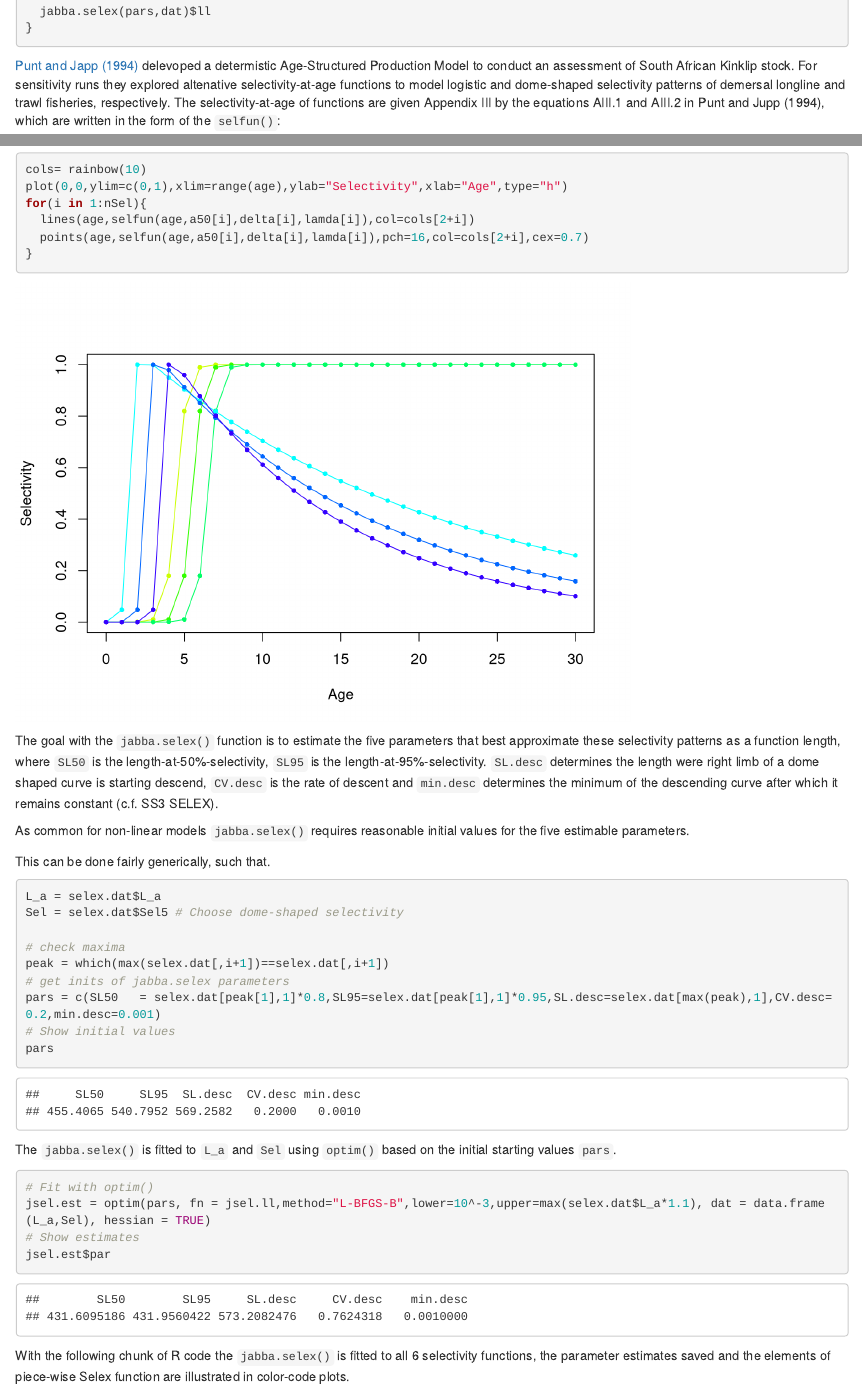
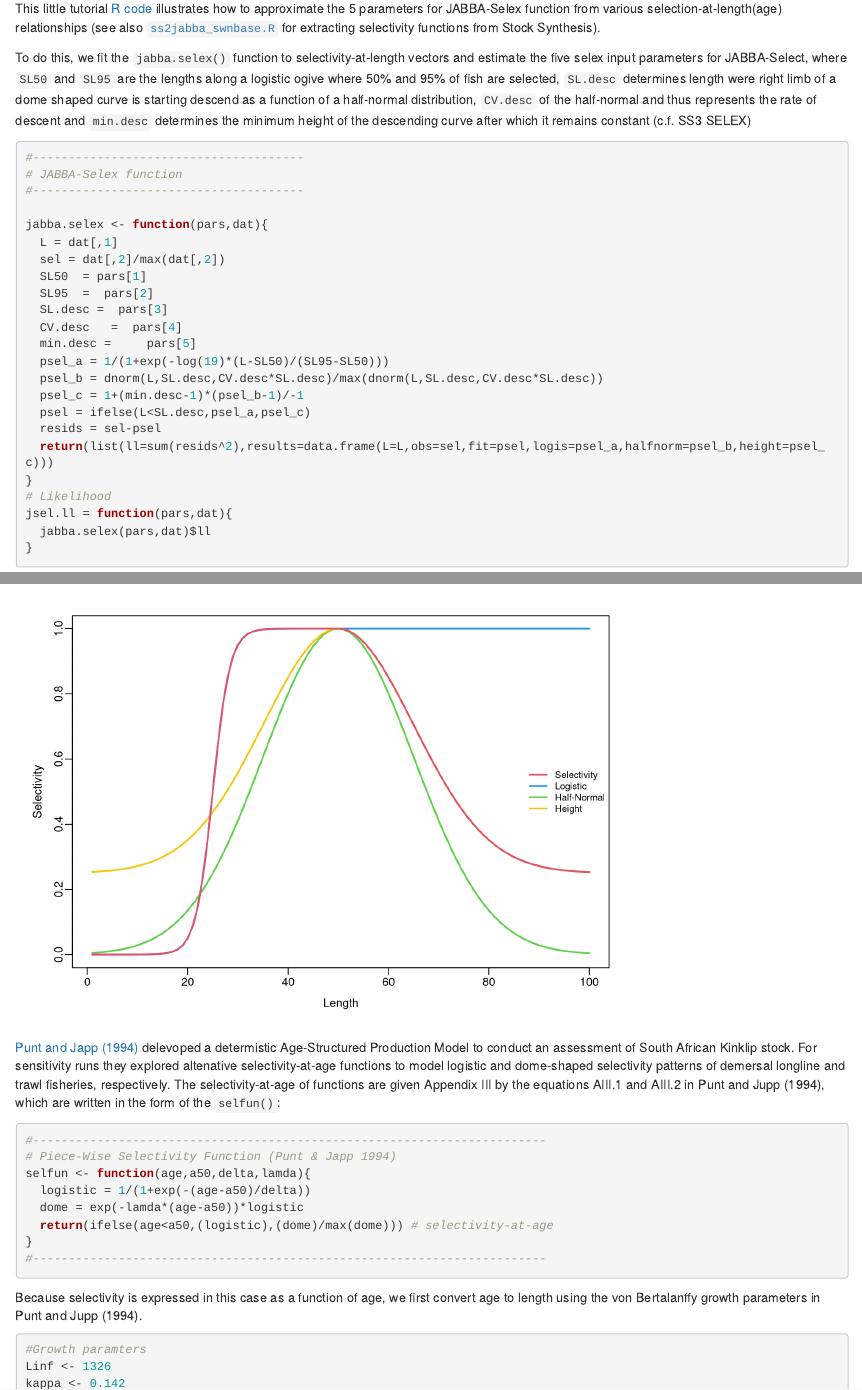
Before and after one commit to jabbamodel/JABBA-Select, an R Markdown document (SELEX_Tutorial/SELEX_Tutorial.rmd): the page in a window 1100 px wide, from 710 px down before the commit and from 250 px down after it, and a second part further down, joined at a grey line. Rendered offline with R 4.5, knitr and Pandoc, with nearby package versions.

Commit message:
update Selex

````diff
--- a/SELEX_Tutorial/SELEX_Tutorial.rmd
+++ b/SELEX_Tutorial/SELEX_Tutorial.rmd
@@ -17,7 +17,9 @@
 
 To add flexibility for exploring alternative assumptions about selectivity, JABBA-Select provides the user an option to specify a 5-parameter piece-wise dome-shaped selectivity curve, with a logistic function for the ascending limb and the descending limb described by the mean and CV of a half-normal distribution [(Huynh et al., 2018)](https://afspubs.onlinelibrary.wiley.com/doi/full/10.1002/mcf2.10027)
 
-This little tutorial R code illustrates how to approximate the 5 parameters for JABBA-Selex function from various selection-at-length(age) relationships. To do this, we use the `jabba.selex()` function to selectivity-at-length vectors shown below:
+This little tutorial [R code](https://github.com/jabbamodel/JABBA-Select/blob/master/SELEX_Tutorial/SELEX_Tutorial.rmd) illustrates how to approximate the 5 parameters for JABBA-Selex function from various selection-at-length(age) relationships (see also [`ss2jabba_swnbase.R`](https://github.com/jabbamodel/JABBA-Select/blob/master/SWOss3/ss2jabba_swnbase.R) for extracting selectivity functions from Stock Synthesis).
+
+To do this, we fit the `jabba.selex()` function to selectivity-at-length vectors and estimate the five selex input parameters for JABBA-Select, where `SL50` and `SL95` are the lengths along a logistic ogive where 50% and 95% of fish are selected, `SL.desc` determines length were right limb of a dome shaped curve is starting descend as a function of a half-normal distribution, `CV.desc` of the half-normal and thus represents the rate of descent and `min.desc` determines the minimum height of the descending curve after which it remains constant (c.f. SS3 SELEX)
 
 
 ``` {r, eval =TRUE}
@@ -46,6 +48,27 @@
 }
 
 ```
+
+``` {r, echo=F,eval =TRUE}
+
+L_f = 1:100
+selpars = c(25,30,50,0.3,0.25)
+
+sel_a_f = 1/(1+exp(-log(19)*(L_f-selpars[1])/(selpars[2]-selpars[1])))
+  sel_b_f = dnorm(L_f,selpars[3],selpars[3]*selpars[4])/max(dnorm(L_f,selpars[3],selpars[3]*selpars[4]))
+  sel_c_f = 1+(selpars[5]-1)*(sel_b_f-1)/(-1)
+  sel_f = as.numeric(ifelse(rep(selpars[3],length(L_f))>=L_f,sel_a_f,sel_c_f))
+par(mfrow=c(1,1),mai=c(0.5,0.45,0,.15),omi = c(0.1,0.1,0.2,0) + 0.1,mgp=c(2,0.5,0), tck = -0.02,cex=0.8)
+
+plot(L_f,sel_f,xlab="Length",ylab="Selectivity",type="n")
+legend("right",c("Selectivity","Logistic","Half-Normal","Height"),pch=c(rep(-1,4)),lwd=c(rep(2,4)),col=c(2,4,3,7),cex=0.8,bty="n")
+lines(L_f,sel_a_f,lwd=2,col=4)
+lines(L_f,sel_b_f,lwd=2,col=3)
+lines(L_f,sel_c_f,lwd=2,col=7)
+lines(L_f,sel_f,lwd=2,col=2)
+```
+
+
 
 [Punt and Japp (1994)](https://www.tandfonline.com/doi/pdf/10.2989/025776194784286996) delevoped a determistic Age-Structured Production Model to conduct an assessment of South African Kinklip stock. For sensitivity runs they explored altenative selectivity-at-age functions to model logistic and dome-shaped selectivity patterns of demersal longline and trawl fisheries, respectively. The selectivity-at-age of functions are given Appendix III by the equations AIII.1 and AIII.2 in Punt and Jupp (1994), which are written in the form of the `selfun()`:
 
@@ -110,11 +133,9 @@
 }
 ```
 
-The goal with the `jabba.selex()` function is to estimate the five parameters that best approximate these selectivity patterns as a function length, where `SL50` is the length-at-50%-selectivity, `SL95` is the length-at-95%-selectivity. `SL.desc` determines the length were right limb of a dome shaped curve is starting descend, `CV.desc` is the rate of descent and `min.desc` determines the minimum of the descending curve after which it remains constant (c.f. SS3 SELEX).
+The goal with the `jabba.selex()` function is to estimate the five parameters that best approximate these selectivity patterns as a function of length. As common for non-linear models `jabba.selex()` requires reasonable initial values for the five estimable parameters.
 
-As common for non-linear models `jabba.selex()` requires reasonable initial values for the five estimable parameters.
-
-This can be done fairly generically, such that.
+This can be done fairly generically, such that:
 
 ```{r, echo=TRUE , eval=T}
 
````
Also changed, not shown: SELEX_Tutorial/SELEX_Tutorial.html, SELEX_Tutorial/SELEX_Tutorial.md.
